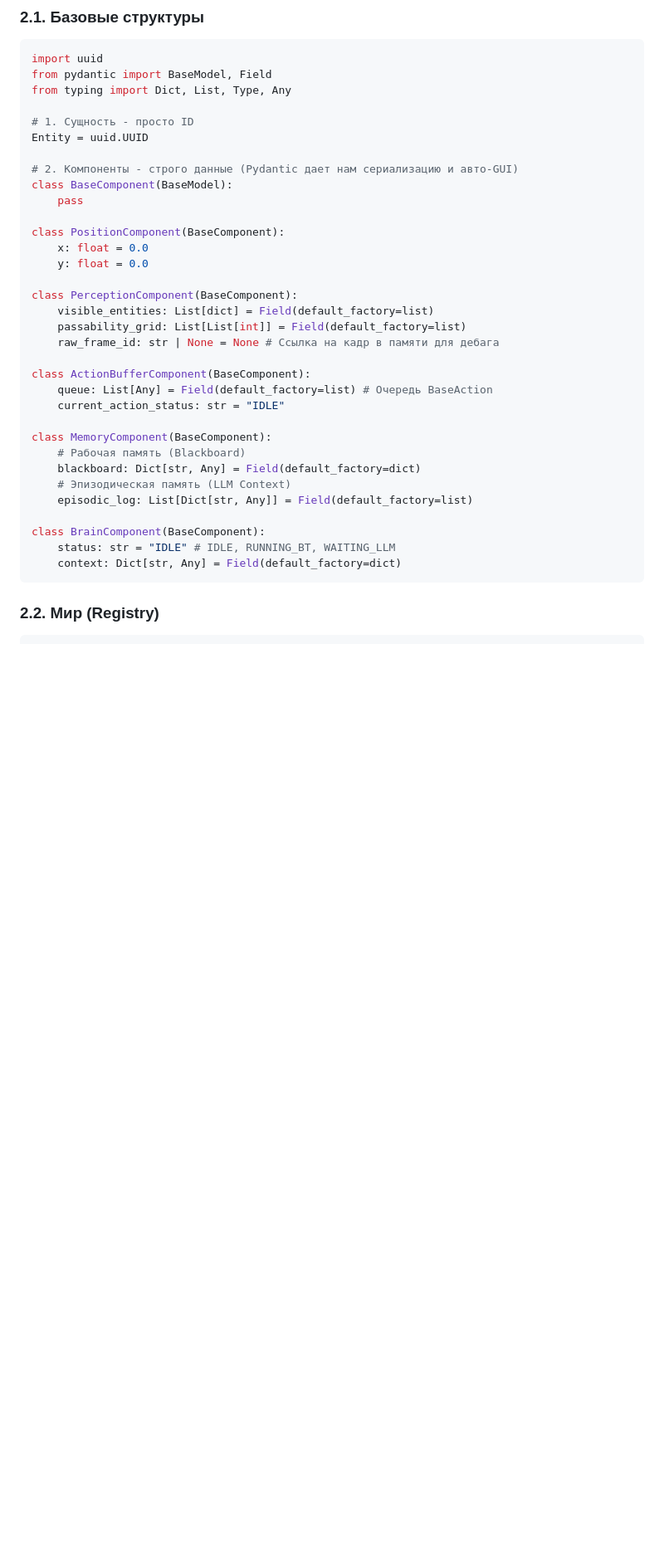
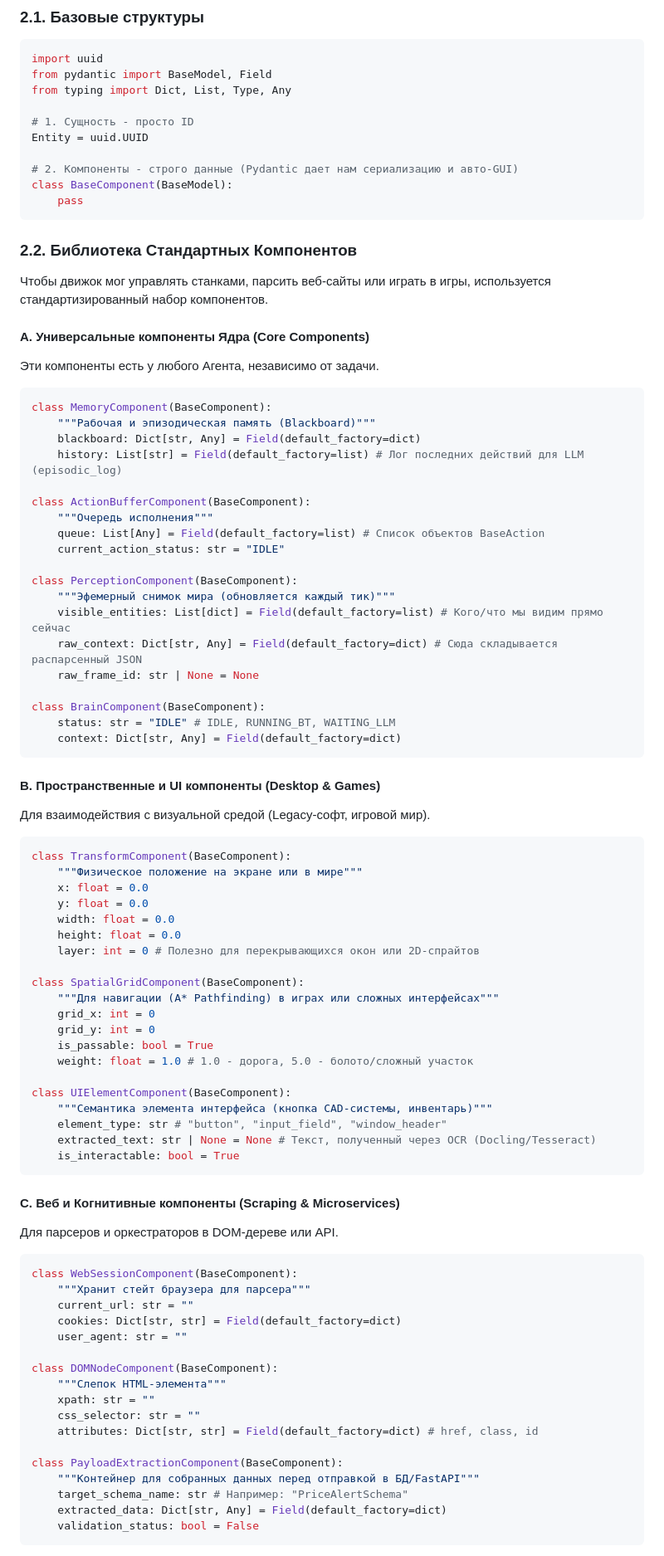
Before and after one commit to Sanali209/SerpAuto, a Markdown page: design.md, the part around one of its changes. Shown at 83% size. Rendered like a GitHub page; blank space fills up the shorter version.

Commit message:
Update Serpentine Engine design document with Standardized ECS Component Library
Co-authored-by: Sanali209 <38997864+Sanali209@users.noreply.github.com>

````diff
--- a/design.md
+++ b/design.md
@@ -23,29 +23,83 @@ Entity = uuid.UUID
 # 2. Компоненты - строго данные (Pydantic дает нам сериализацию и авто-GUI)
 class BaseComponent(BaseModel):
     pass
+```
 
-class PositionComponent(BaseComponent):
-    x: float = 0.0
-    y: float = 0.0
+### 2.2. Библиотека Стандартных Компонентов
+
+Чтобы движок мог управлять станками, парсить веб-сайты или играть в игры, используется стандартизированный набор компонентов.
+
+#### A. Универсальные компоненты Ядра (Core Components)
+Эти компоненты есть у любого Агента, независимо от задачи.
+
+```python
+class MemoryComponent(BaseComponent):
+    """Рабочая и эпизодическая память (Blackboard)"""
+    blackboard: Dict[str, Any] = Field(default_factory=dict)
+    history: List[str] = Field(default_factory=list) # Лог последних действий для LLM (episodic_log)
+
+class ActionBufferComponent(BaseComponent):
+    """Очередь исполнения"""
+    queue: List[Any] = Field(default_factory=list) # Список объектов BaseAction
+    current_action_status: str = "IDLE"
 
 class PerceptionComponent(BaseComponent):
-    visible_entities: List[dict] = Field(default_factory=list)
-    passability_grid: List[List[int]] = Field(default_factory=list)
-    raw_frame_id: str | None = None # Ссылка на кадр в памяти для дебага
-
-class ActionBufferComponent(BaseComponent):
-    queue: List[Any] = Field(default_factory=list) # Очередь BaseAction
-    current_action_status: str = "IDLE"
-
-class MemoryComponent(BaseComponent):
-    # Рабочая память (Blackboard)
-    blackboard: Dict[str, Any] = Field(default_factory=dict)
-    # Эпизодическая память (LLM Context)
-    episodic_log: List[Dict[str, Any]] = Field(default_factory=list)
+    """Эфемерный снимок мира (обновляется каждый тик)"""
+    visible_entities: List[dict] = Field(default_factory=list) # Кого/что мы видим прямо сейчас
+    raw_context: Dict[str, Any] = Field(default_factory=dict) # Сюда складывается распарсенный JSON
+    raw_frame_id: str | None = None
 
 class BrainComponent(BaseComponent):
     status: str = "IDLE" # IDLE, RUNNING_BT, WAITING_LLM
     context: Dict[str, Any] = Field(default_factory=dict)
 ```
 
-### 2.2. Мир (Registry)
+#### B. Пространственные и UI компоненты (Desktop & Games)
+Для взаимодействия с визуальной средой (Legacy-софт, игровой мир).
+
+```python
+class TransformComponent(BaseComponent):
+    """Физическое положение на экране или в мире"""
+    x: float = 0.0
+    y: float = 0.0
+    width: float = 0.0
+    height: float = 0.0
+    layer: int = 0 # Полезно для перекрывающихся окон или 2D-спрайтов
+
+class SpatialGridComponent(BaseComponent):
+    """Для навигации (A* Pathfinding) в играх или сложных интерфейсах"""
+    grid_x: int = 0
+    grid_y: int = 0
+    is_passable: bool = True
+    weight: float = 1.0 # 1.0 - дорога, 5.0 - болото/сложный участок
+
+class UIElementComponent(BaseComponent):
+    """Семантика элемента интерфейса (кнопка CAD-системы, инвентарь)"""
+    element_type: str # "button", "input_field", "window_header"
+    extracted_text: str | None = None # Текст, полученный через OCR (Docling/Tesseract)
+    is_interactable: bool = True
+```
+
+#### C. Веб и Когнитивные компоненты (Scraping & Microservices)
+Для парсеров и оркестраторов в DOM-дереве или API.
+
+```python
+class WebSessionComponent(BaseComponent):
+    """Хранит стейт браузера для парсера"""
+    current_url: str = ""
+    cookies: Dict[str, str] = Field(default_factory=dict)
+    user_agent: str = ""
+
+class DOMNodeComponent(BaseComponent):
+    """Слепок HTML-элемента"""
+    xpath: str = ""
+    css_selector: str = ""
+    attributes: Dict[str, str] = Field(default_factory=dict) # href, class, id
+
+class PayloadExtractionComponent(BaseComponent):
+    """Контейнер для собранных данных перед отправкой в БД/FastAPI"""
+    target_schema_name: str # Например: "PriceAlertSchema"
+    extracted_data: Dict[str, Any] = Field(default_factory=dict)
+    validation_status: bool = False
+```
+
````
Also changed, not shown: other parts of design.md (+41 -1 lines).
